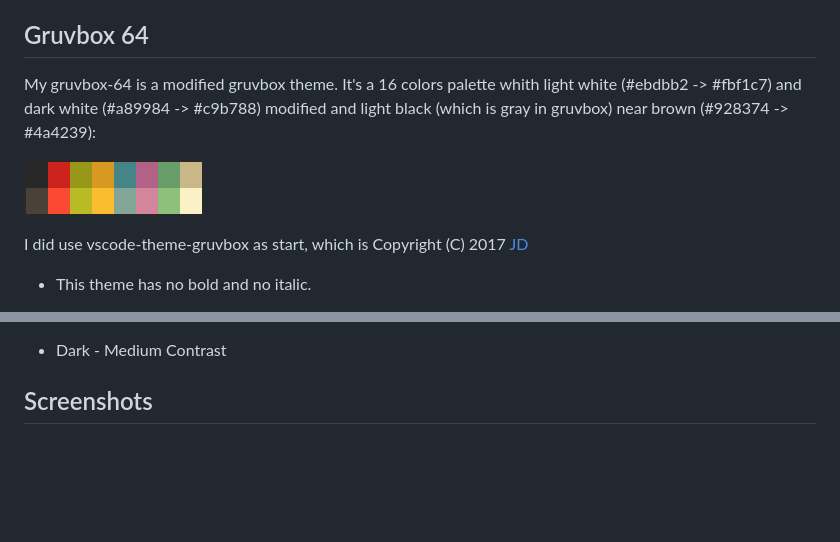
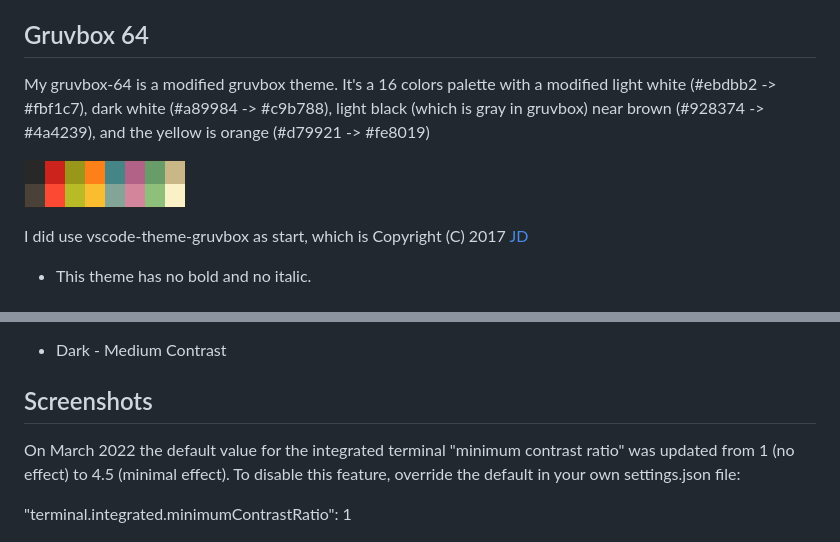
Before and after one commit to czodroid/vscode-theme-gruvbox-64, a Markdown page: README.md, 2 parts joined by grey strips. Rendered like a GitHub page; pictures changed too: store/16colors.png; blank space fills up the shorter version.

```diff
--- a/README.md
+++ b/README.md
@@ -28,8 +28,7 @@ A [gruvbox](https://github.com/morhetz/gruvbox) 64 theme including syntax highli
 ## Gruvbox 64
 
 My gruvbox-64 is a modified gruvbox theme.
-It's a 16 colors palette whith light white (#ebdbb2 -> #fbf1c7) and dark white (#a89984 -> #c9b788) modified
-and light black (which is gray in gruvbox) near brown (#928374 -> #4a4239):
+It's a 16 colors palette with a modified light white (#ebdbb2 -> #fbf1c7), dark white (#a89984 -> #c9b788), light black (which is gray in gruvbox) near brown (#928374 -> #4a4239), and the yellow is orange (#d79921 -> #fe8019)
 
 ![16colors](store/16colors.png)
 
@@ -65,6 +64,10 @@ ext install czo64.gruvbox-64
 
 ## Screenshots
 
+On March 2022 the default value for the integrated terminal "minimum contrast ratio" was updated from 1 (no effect) to 4.5 (minimal effect). To disable this feature, override the default in your own settings.json file:
+
+  "terminal.integrated.minimumContrastRatio": 1
+
 ![screenshots](store/screenshots.jpg)
 
 ## Contributing
```
Also changed, not shown: code/a.md (+148 -10 lines), 3 other files.
